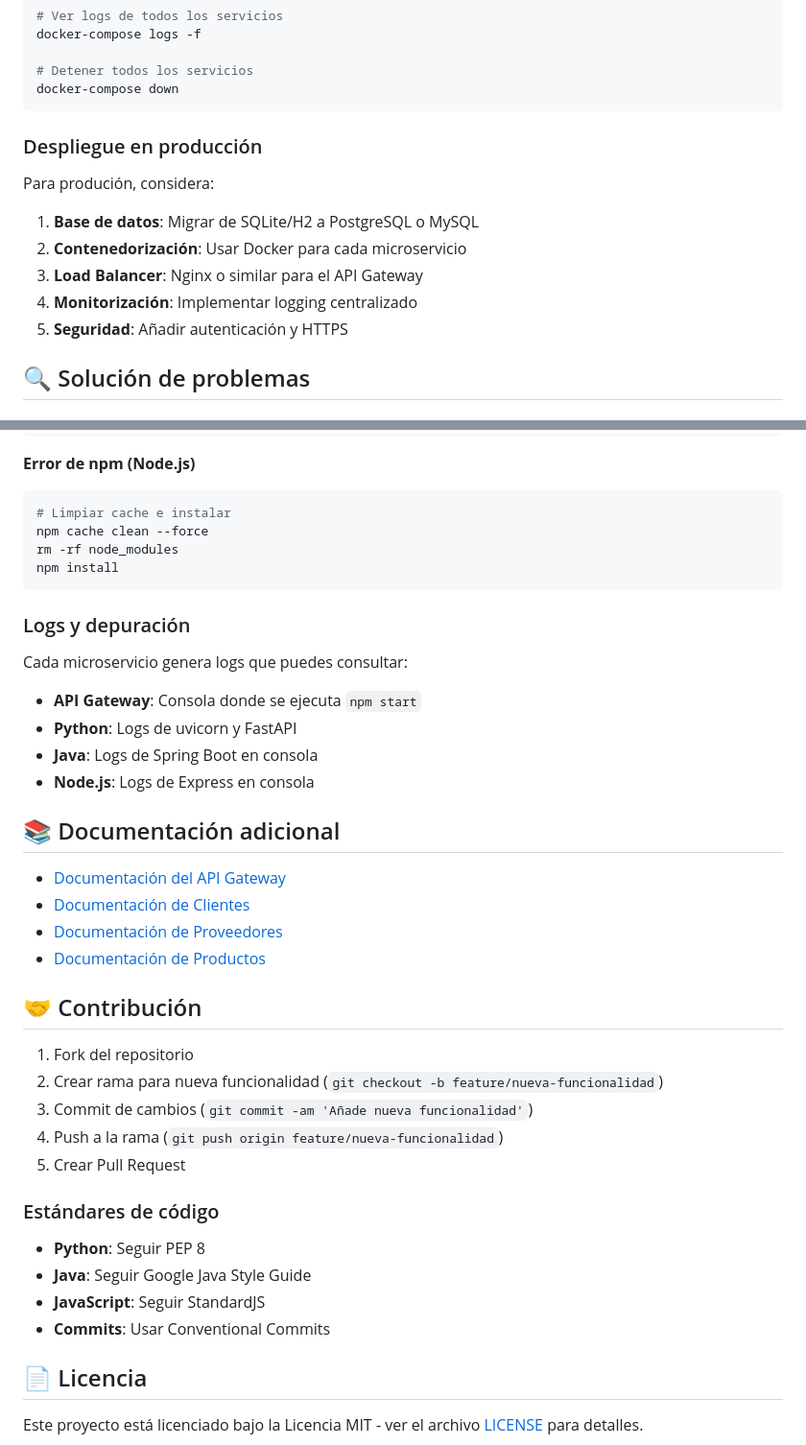
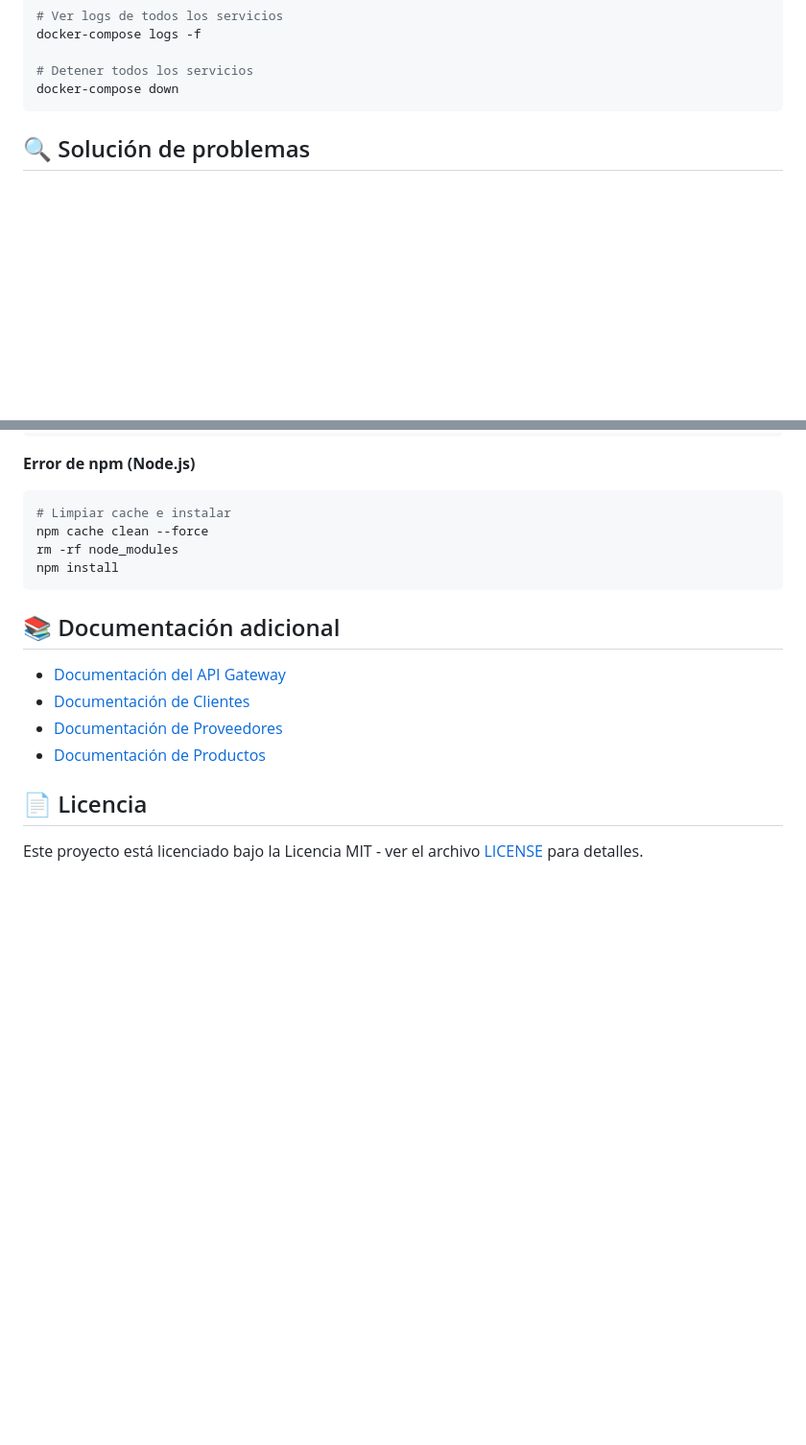
Before and after one commit to Samuel-Tabares/perfumeria_microservicios_poliglota, a Markdown page: README.md, 2 parts joined by grey strips. Shown: that part at 96% size. GitHub-like rendering; blank space fills up the shorter version.

Commit message:
edicion readme

````diff
--- a/README.md
+++ b/README.md
@@ -413,17 +413,6 @@ docker-compose logs -f
 # Detener todos los servicios
 docker-compose down
 ```
-
-### Despliegue en producción
-
-Para produción, considera:
-
-1. **Base de datos**: Migrar de SQLite/H2 a PostgreSQL o MySQL
-2. **Contenedorización**: Usar Docker para cada microservicio
-3. **Load Balancer**: Nginx o similar para el API Gateway
-4. **Monitorización**: Implementar logging centralizado
-5. **Seguridad**: Añadir autenticación y HTTPS
-
 ## 🔍 Solución de problemas
 
 ### Problemas comunes
@@ -461,36 +450,12 @@ rm -rf node_modules
 npm install
 ```
 
-### Logs y depuración
-
-Cada microservicio genera logs que puedes consultar:
-
-- **API Gateway**: Consola donde se ejecuta `npm start`
-- **Python**: Logs de uvicorn y FastAPI
-- **Java**: Logs de Spring Boot en consola
-- **Node.js**: Logs de Express en consola
-
 ## 📚 Documentación adicional
 
 - [Documentación del API Gateway](./api-gateway-perfumeria/README.md)
 - [Documentación de Clientes](./microservicio_clientes_fastapi/README.md)
 - [Documentación de Proveedores](./microservicio_proveedores_springboot/README.md)
 - [Documentación de Productos](./microservicio_productos_express/README.md)
-
-## 🤝 Contribución
-
-1. Fork del repositorio
-2. Crear rama para nueva funcionalidad (`git checkout -b feature/nueva-funcionalidad`)
-3. Commit de cambios (`git commit -am 'Añade nueva funcionalidad'`)
-4. Push a la rama (`git push origin feature/nueva-funcionalidad`)
-5. Crear Pull Request
-
-### Estándares de código
-
-- **Python**: Seguir PEP 8
-- **Java**: Seguir Google Java Style Guide
-- **JavaScript**: Seguir StandardJS
-- **Commits**: Usar Conventional Commits
 
 ## 📄 Licencia
 
````
